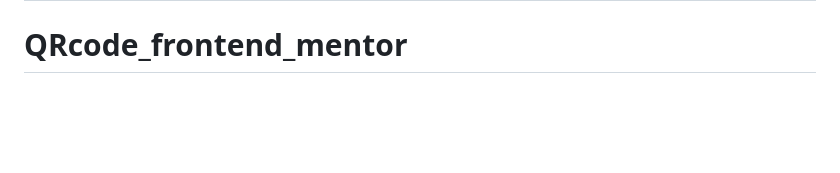
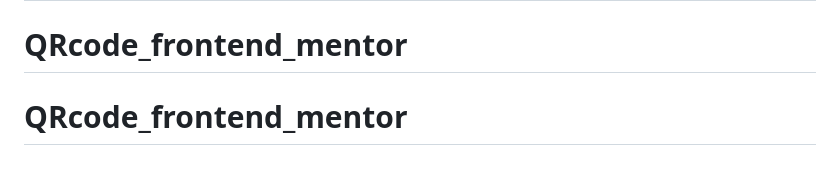
Before and after one commit to ifeanyiagujekwu/QRcode_frontend_mentor, a Markdown page: README.md, the part around the change. Drawn GitHub-style; blank space fills up the shorter version.

```diff
--- a/README.md
+++ b/README.md
@@ -87,3 +87,4 @@ This challenge is completely free. Please share it with anyone who will find it
 **Have fun building!** 🚀
 # QRcode_frontend_mentor
 # QRcode_frontend_mentor
+# QRcode_frontend_mentor
```
